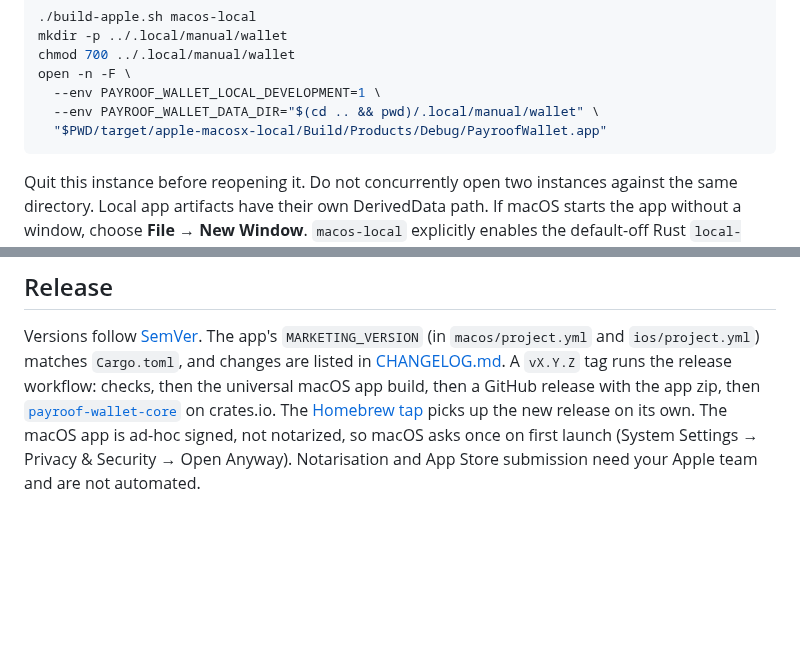
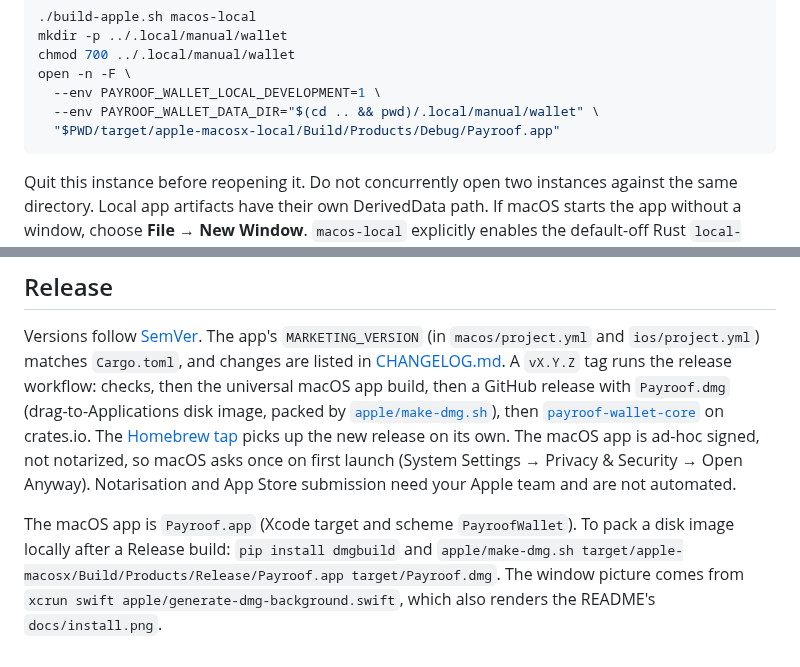
Before and after one commit to payroof/wallet, a Markdown page: docs/apple.md, 2 parts joined by grey strips. GitHub-like rendering; blank space fills up the shorter version.

````diff
--- a/docs/apple.md
+++ b/docs/apple.md
@@ -50,7 +50,7 @@ chmod 700 ../.local/manual/wallet
 open -n -F \
   --env PAYROOF_WALLET_LOCAL_DEVELOPMENT=1 \
   --env PAYROOF_WALLET_DATA_DIR="$(cd .. && pwd)/.local/manual/wallet" \
-  "$PWD/target/apple-macosx-local/Build/Products/Debug/PayroofWallet.app"
+  "$PWD/target/apple-macosx-local/Build/Products/Debug/Payroof.app"
 ```
 
 Quit this instance before reopening it. Do not concurrently open two instances
@@ -389,9 +389,16 @@ are not automated.
 Versions follow [SemVer](https://semver.org). The app's `MARKETING_VERSION` (in
 `macos/project.yml` and `ios/project.yml`) matches `Cargo.toml`, and changes are listed in
 [CHANGELOG.md](../CHANGELOG.md). A `vX.Y.Z` tag runs the release workflow: checks, then the
-universal macOS app build, then a GitHub release with the app zip, then
+universal macOS app build, then a GitHub release with `Payroof.dmg` (drag-to-Applications
+disk image, packed by [`apple/make-dmg.sh`](../apple/make-dmg.sh)), then
 [`payroof-wallet-core`](https://crates.io/crates/payroof-wallet-core) on crates.io. The
 [Homebrew tap](https://github.com/payroof/homebrew-tap) picks up the new release on its own.
 The macOS app is ad-hoc signed, not notarized, so macOS asks once on first launch (System
 Settings → Privacy & Security → Open Anyway). Notarisation and App Store submission
 need your Apple team and are not automated.
+
+The macOS app is `Payroof.app` (Xcode target and scheme `PayroofWallet`). To pack a disk image
+locally after a Release build: `pip install dmgbuild` and
+`apple/make-dmg.sh target/apple-macosx/Build/Products/Release/Payroof.app target/Payroof.dmg`.
+The window picture comes from `xcrun swift apple/generate-dmg-background.swift`, which also
+renders the README's `docs/install.png`.
````
Also changed, not shown: CHANGELOG.md (+11 -0 lines), README.md (+17 -4 lines), assets/dmg/background.png (added), assets/dmg/background@2x.png (added), docs/install.png (added), 8 other files.
